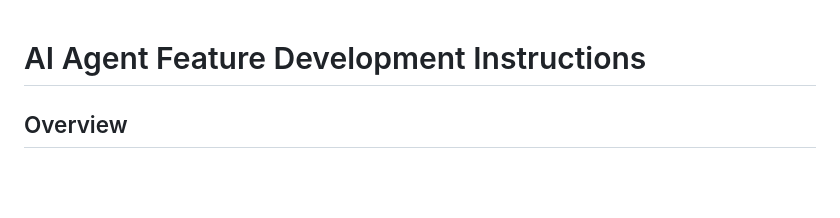
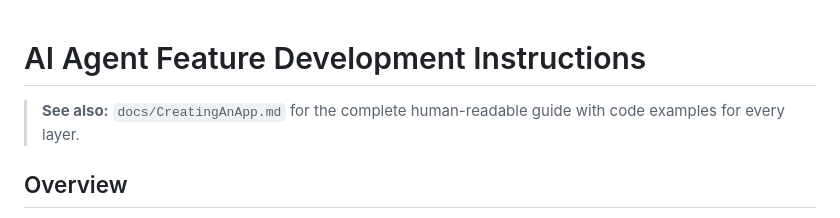
Before and after one commit to magical-owl/mongoose, a Markdown page: agents/feature-development.md, the part around the change. Rendered like a GitHub page; blank space fills up the shorter version.

```diff
--- a/agents/feature-development.md
+++ b/agents/feature-development.md
@@ -1,4 +1,6 @@
 # AI Agent Feature Development Instructions
+
+> **See also:** `docs/CreatingAnApp.md` for the complete human-readable guide with code examples for every layer.
 
 ## Overview
 
```
Also changed, not shown: docs/CreatingAnApp.md (added, +436 -0 lines).
